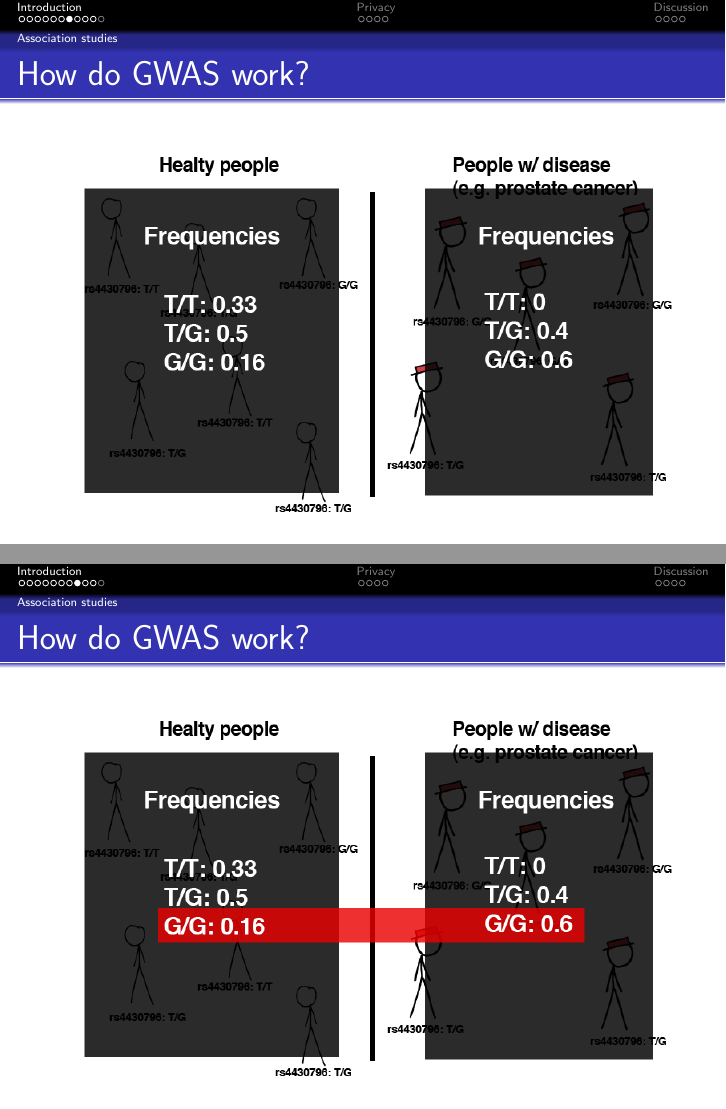
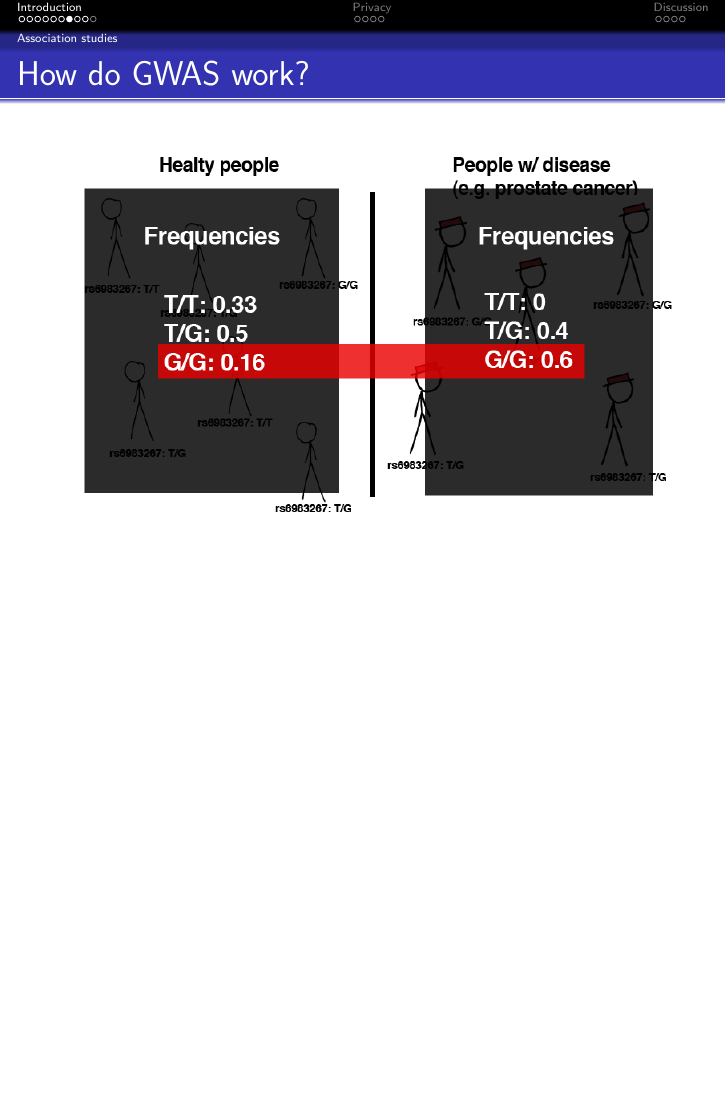
Before and after one commit to openSNP/presentations, LaTeX slides (slides.tex): pages 10 and 11 of 46 before the commit and page 10 of 45 after it, the two joined at a grey line, the shorter picture padded with empty space. Compiled offline with pdfLaTeX.

Commit message:
fixed those rs-ids ;)

```diff
--- a/slides.tex
+++ b/slides.tex
@@ -67,12 +67,6 @@ Source: http://en.wikipedia.org/wiki/File:NA\_hybrid.svg
 \begin{frame}{How do GWAS work?}
 \begin{center}
 \includegraphics[scale=0.4]{gwas3.png} \\
-\end{center}
-\end{frame}
-
-\begin{frame}{How do GWAS work?}
-\begin{center}
-\includegraphics[scale=0.4]{gwas4.png} \\
 \end{center}
 \end{frame}
 
```
Also changed, not shown: gwas1.png, gwas2.png, gwas3.png, gwas4.png (deleted), slides.pdf, 9 other files.
